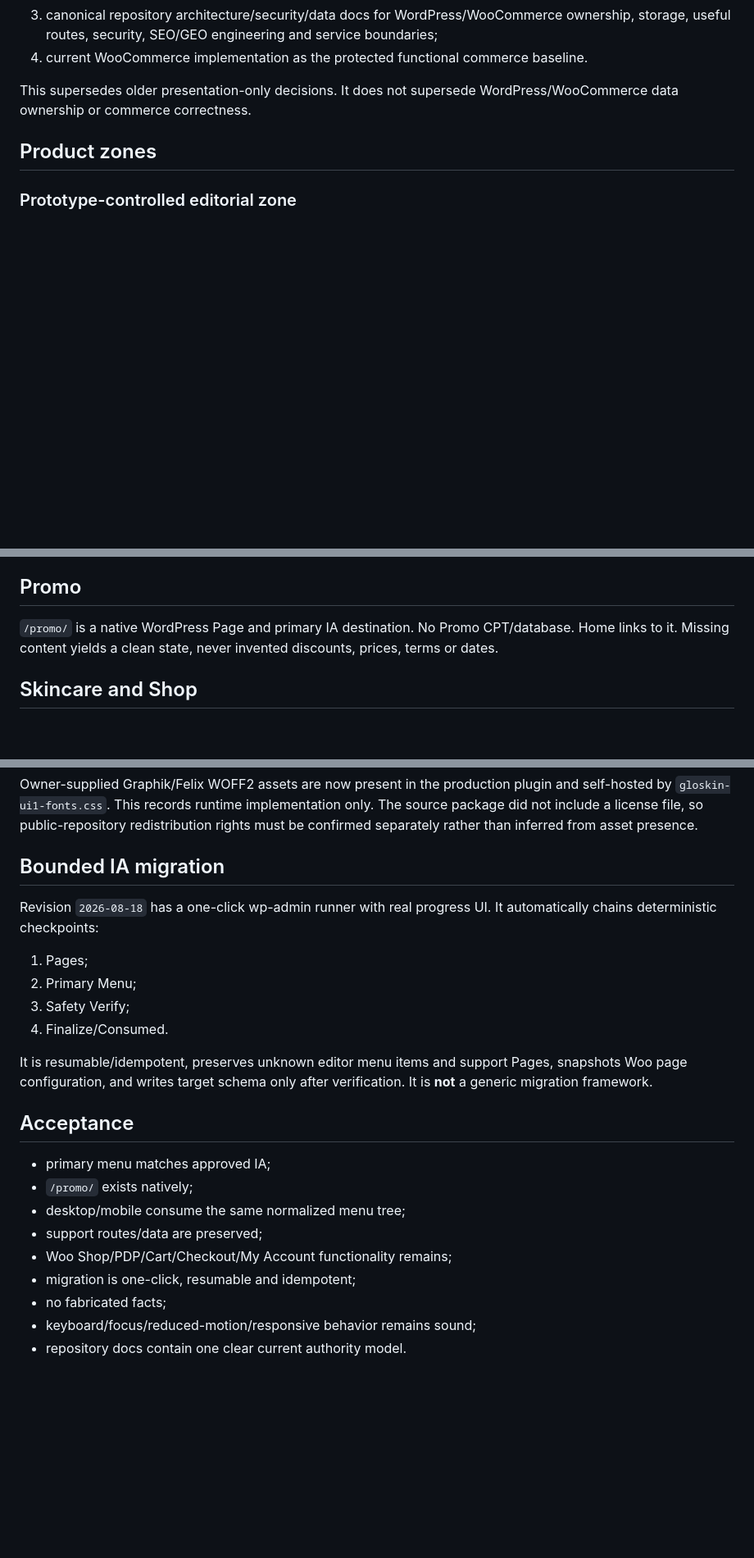
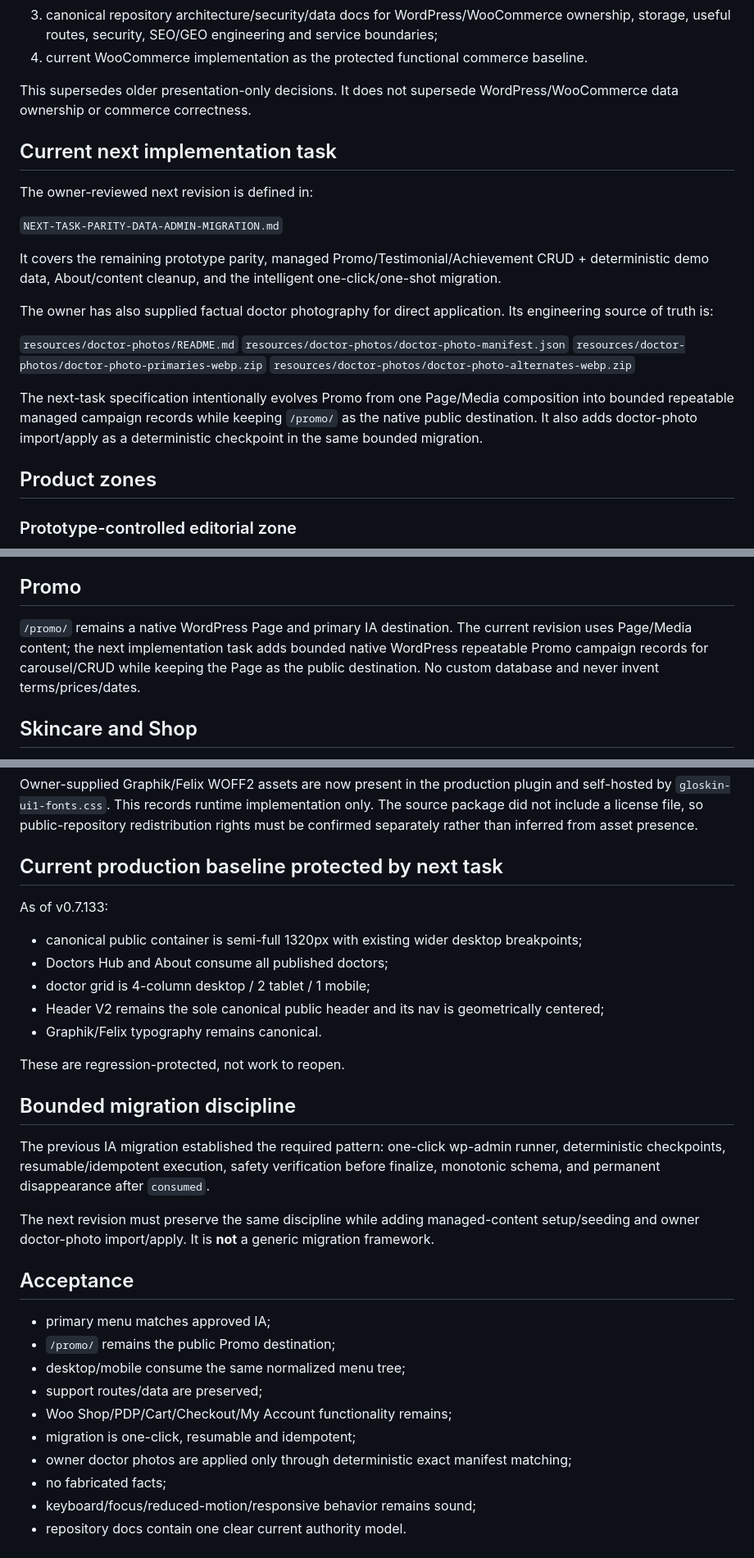
Before and after one commit to yudanfahmie/gloskin-site-core, a Markdown page: docs/2026-08-18-prototype-refresh/README.md, 3 parts joined by grey strips. Shown at 82% size. Drawn GitHub-style; blank space fills up the shorter version.

Commit message:
link next task and doctor photo workpack from refresh authority

```diff
--- a/docs/2026-08-18-prototype-refresh/README.md
+++ b/docs/2026-08-18-prototype-refresh/README.md
@@ -10,6 +10,23 @@ This package is the latest client-approved authority for Gloskin's **public/edit
 4. current WooCommerce implementation as the protected functional commerce baseline.
 
 This supersedes older presentation-only decisions. It does not supersede WordPress/WooCommerce data ownership or commerce correctness.
+
+## Current next implementation task
+
+The owner-reviewed next revision is defined in:
+
+`NEXT-TASK-PARITY-DATA-ADMIN-MIGRATION.md`
+
+It covers the remaining prototype parity, managed Promo/Testimonial/Achievement CRUD + deterministic demo data, About/content cleanup, and the intelligent one-click/one-shot migration.
+
+The owner has also supplied factual doctor photography for direct application. Its engineering source of truth is:
+
+`resources/doctor-photos/README.md`
+`resources/doctor-photos/doctor-photo-manifest.json`
+`resources/doctor-photos/doctor-photo-primaries-webp.zip`
+`resources/doctor-photos/doctor-photo-alternates-webp.zip`
+
+The next-task specification intentionally evolves Promo from one Page/Media composition into bounded repeatable managed campaign records while keeping `/promo/` as the native public destination. It also adds doctor-photo import/apply as a deterministic checkpoint in the same bounded migration.
 
 ## Product zones
 
@@ -48,7 +65,7 @@ Retain the existing data relationships/recommendation engine. Converge presentat
 
 ## Promo
 
-`/promo/` is a native WordPress Page and primary IA destination. No Promo CPT/database. Home links to it. Missing content yields a clean state, never invented discounts, prices, terms or dates.
+`/promo/` remains a native WordPress Page and primary IA destination. The current revision uses Page/Media content; the next implementation task adds bounded native WordPress repeatable Promo campaign records for carousel/CRUD while keeping the Page as the public destination. No custom database and never invent terms/prices/dates.
 
 ## Skincare and Shop
 
@@ -76,25 +93,33 @@ Felix Titling roles: major display/editorial typography.
 
 Owner-supplied Graphik/Felix WOFF2 assets are now present in the production plugin and self-hosted by `gloskin-ui1-fonts.css`. This records runtime implementation only. The source package did not include a license file, so public-repository redistribution rights must be confirmed separately rather than inferred from asset presence.
 
-## Bounded IA migration
+## Current production baseline protected by next task
 
-Revision `2026-08-18` has a one-click wp-admin runner with real progress UI. It automatically chains deterministic checkpoints:
+As of v0.7.133:
 
-1. Pages;
-2. Primary Menu;
-3. Safety Verify;
-4. Finalize/Consumed.
+- canonical public container is semi-full 1320px with existing wider desktop breakpoints;
+- Doctors Hub and About consume all published doctors;
+- doctor grid is 4-column desktop / 2 tablet / 1 mobile;
+- Header V2 remains the sole canonical public header and its nav is geometrically centered;
+- Graphik/Felix typography remains canonical.
 
-It is resumable/idempotent, preserves unknown editor menu items and support Pages, snapshots Woo page configuration, and writes target schema only after verification. It is **not** a generic migration framework.
+These are regression-protected, not work to reopen.
+
+## Bounded migration discipline
+
+The previous IA migration established the required pattern: one-click wp-admin runner, deterministic checkpoints, resumable/idempotent execution, safety verification before finalize, monotonic schema, and permanent disappearance after `consumed`.
+
+The next revision must preserve the same discipline while adding managed-content setup/seeding and owner doctor-photo import/apply. It is **not** a generic migration framework.
 
 ## Acceptance
 
 - primary menu matches approved IA;
-- `/promo/` exists natively;
+- `/promo/` remains the public Promo destination;
 - desktop/mobile consume the same normalized menu tree;
 - support routes/data are preserved;
 - Woo Shop/PDP/Cart/Checkout/My Account functionality remains;
 - migration is one-click, resumable and idempotent;
+- owner doctor photos are applied only through deterministic exact manifest matching;
 - no fabricated facts;
 - keyboard/focus/reduced-motion/responsive behavior remains sound;
 - repository docs contain one clear current authority model.
```
